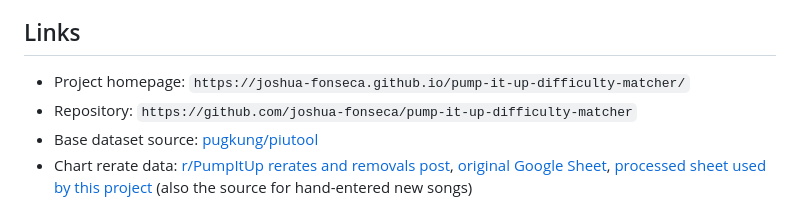
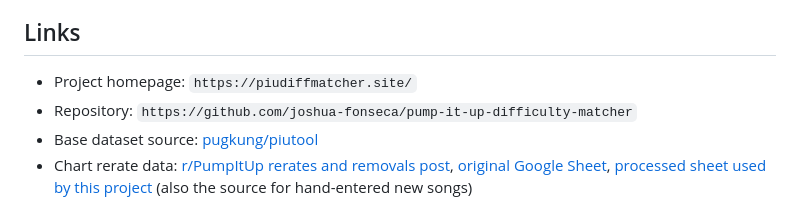
Before and after one commit to joshua-fonseca/pump-it-up-difficulty-matcher, a Markdown page: README.md, the part around the change. GitHub-like rendering.

Commit message:
new domain name

```diff
--- a/README.md
+++ b/README.md
@@ -250,7 +250,7 @@ the build pipeline or the frontend.
 
 ## Links
 
-* Project homepage: `https://joshua-fonseca.github.io/pump-it-up-difficulty-matcher/`
+* Project homepage: `https://piudiffmatcher.site/`
 * Repository: `https://github.com/joshua-fonseca/pump-it-up-difficulty-matcher`
 * Base dataset source: [pugkung/piutool](https://github.com/pugkung/piutool)
 * Chart rerate data: [r/PumpItUp rerates and removals post](https://www.reddit.com/r/PumpItUp/comments/1tji3wg/pump_it_up_phoenix_2_chart_rerates_and_removals/), [original Google Sheet](https://docs.google.com/spreadsheets/d/1MhrFJf9Mnp5i5-cqWgeRvqcJZmzlDPwheLdQL4S1vaQ/edit?gid=1983447790#gid=1983447790), [processed sheet used by this project](https://docs.google.com/spreadsheets/d/1DUMNMJJqfnBMCe_tdNmKEJyV_JGmkqqVBelZW0WIfSo/edit?usp=sharing) (also the source for hand-entered new songs)
```
